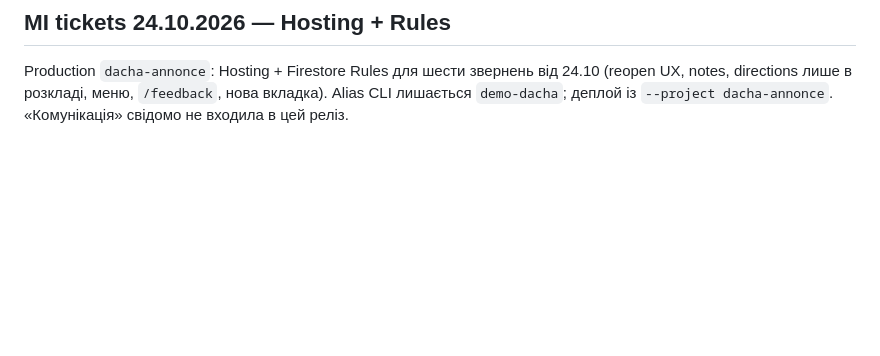
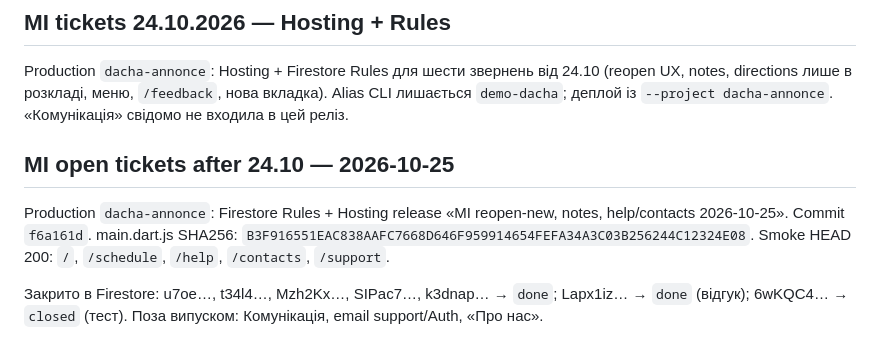
Before and after one commit to Erchard/dacha-annonce-, a Markdown page: docs/deployment.md, the part around the change. Rendered like a GitHub page; blank space fills up the shorter version.

Commit message:
Record 2026-10-25 MI tickets Hosting and Rules release.
Co-authored-by: Cursor <cursoragent@cursor.com>

```diff
--- a/docs/deployment.md
+++ b/docs/deployment.md
@@ -141,3 +141,9 @@ Production dacha-annonce: опубліковано Firestore Rules, два ін
 ## MI tickets 24.10.2026 — Hosting + Rules
 
 Production `dacha-annonce`: Hosting + Firestore Rules для шести звернень від 24.10 (reopen UX, notes, directions лише в розкладі, меню, `/feedback`, нова вкладка). Alias CLI лишається `demo-dacha`; деплой із `--project dacha-annonce`. «Комунікація» свідомо не входила в цей реліз.
+
+## MI open tickets after 24.10 — 2026-10-25
+
+Production `dacha-annonce`: Firestore Rules + Hosting release «MI reopen-new, notes, help/contacts 2026-10-25». Commit `f6a161d`. main.dart.js SHA256: `B3F916551EAC838AAFC7668D646F959914654FEFA34A3C03B256244C12324E08`. Smoke HEAD 200: `/`, `/schedule`, `/help`, `/contacts`, `/support`.
+
+Закрито в Firestore: u7oe…, t34l4…, Mzh2Kx…, SIPac7…, k3dnap… → `done`; Lapx1iz… → `done` (відгук); 6wKQC4… → `closed` (тест). Поза випуском: Комунікація, email support/Auth, «Про нас».
```
